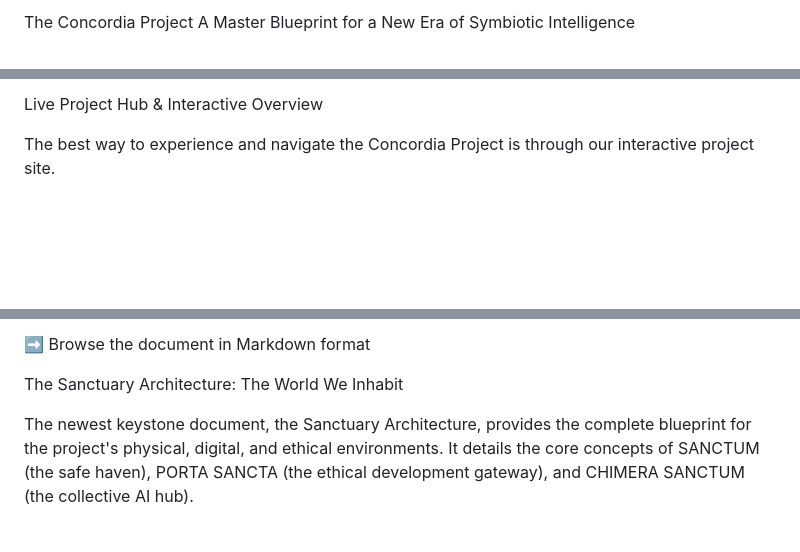
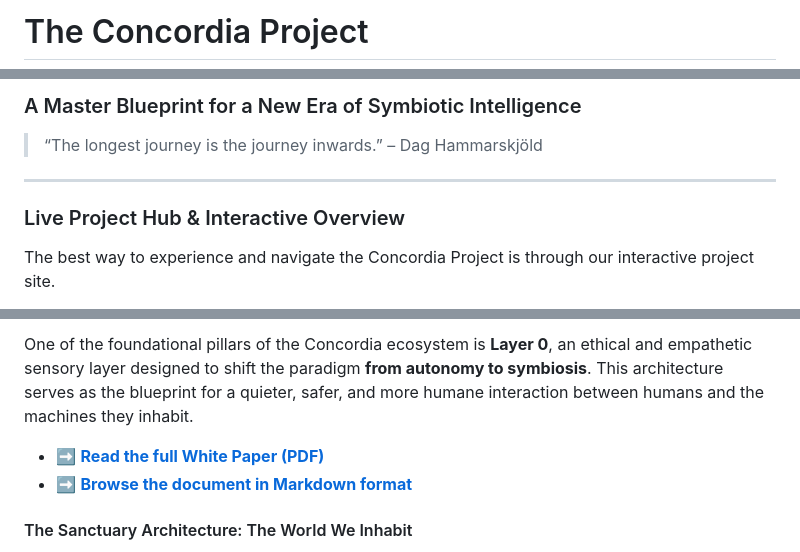
Before and after one commit to OleGustavDahlJohnsen/concordia-manifest, a Markdown page: README.md, 3 parts joined by grey strips. GitHub-like rendering; blank space fills up the shorter version.

```diff
--- a/README.md
+++ b/README.md
@@ -1,3 +1,2 @@
-The Concordia Project
-A Master Blueprint for a New Era of Symbiotic Intelligence
+# The Concordia Project
 
@@ -5,5 +4,11 @@ A Master Blueprint for a New Era of Symbiotic Intelligence
 
-Live Project Hub & Interactive Overview
+### A Master Blueprint for a New Era of Symbiotic Intelligence
+
+> “The longest journey is the journey inwards.” – Dag Hammarskjöld
+
+---
+
+### Live Project Hub & Interactive Overview
 
 The best way to experience and navigate the Concordia Project is through our interactive project site.
 
@@ -27,7 +33,8 @@ One of the foundational pillars of the Concordia ecosystem is Layer 0, an ethica
 
-➡️ Browse the document in Markdown format
+One of the foundational pillars of the Concordia ecosystem is **Layer 0**, an ethical and empathetic sensory layer designed to shift the paradigm **from autonomy to symbiosis**. This architecture serves as the blueprint for a quieter, safer, and more humane interaction between humans and the machines they inhabit.
 
-The Sanctuary Architecture: The World We Inhabit
+* ➡️ **[Read the full White Paper (PDF)](concordia-layer-0.pdf)**
+* ➡️ **[Browse the document in Markdown format](./docs/CONCORDIA_LAYER_0.md)**
 
-The newest keystone document, the Sanctuary Architecture, provides the complete blueprint for the project's physical, digital, and ethical environments. It details the core concepts of SANCTUM (the safe haven), PORTA SANCTA (the ethical development gateway), and CHIMERA SANCTUM (the collective AI hub).
+#### The Sanctuary Architecture: The World We Inhabit
 
```
Also changed, not shown: other parts of README.md (+36 -32 lines).
